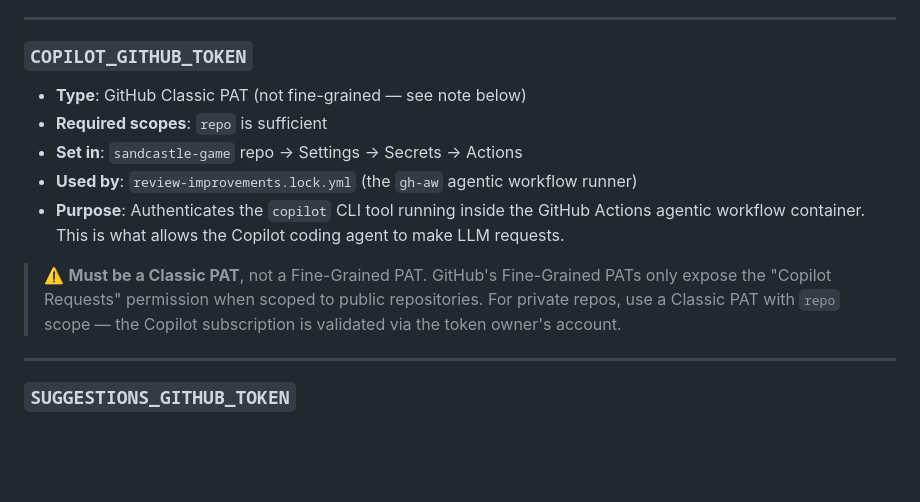
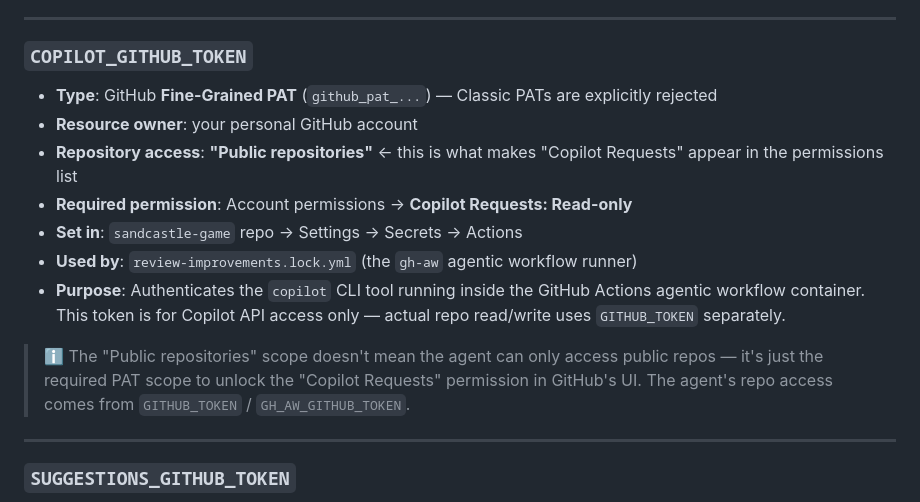
Before and after one commit to adamd9/sandcastle-game, a Markdown page: SECRETS.md, the part around the change. Rendered like a GitHub page; blank space fills up the shorter version.

Commit message:
docs: correct COPILOT_GITHUB_TOKEN requirements
Must be a Fine-Grained PAT (not Classic), scoped to 'Public repositories'
with Account permissions → Copilot Requests: Read-only. Classic PATs are
explicitly rejected by the gh-aw runner.

Co-authored-by: Copilot <223556219+Copilot@users.noreply.github.com>

```diff
--- a/SECRETS.md
+++ b/SECRETS.md
@@ -64,13 +64,15 @@ Keep it up to date when adding new secrets.
 ---
 
 ### `COPILOT_GITHUB_TOKEN`
-- **Type**: GitHub Classic PAT (not fine-grained — see note below)
-- **Required scopes**: `repo` is sufficient
+- **Type**: GitHub **Fine-Grained PAT** (`github_pat_...`) — Classic PATs are explicitly rejected
+- **Resource owner**: your personal GitHub account
+- **Repository access**: **"Public repositories"** ← this is what makes "Copilot Requests" appear in the permissions list
+- **Required permission**: Account permissions → **Copilot Requests: Read-only**
 - **Set in**: `sandcastle-game` repo → Settings → Secrets → Actions
 - **Used by**: `review-improvements.lock.yml` (the `gh-aw` agentic workflow runner)
-- **Purpose**: Authenticates the `copilot` CLI tool running inside the GitHub Actions agentic workflow container. This is what allows the Copilot coding agent to make LLM requests.
+- **Purpose**: Authenticates the `copilot` CLI tool running inside the GitHub Actions agentic workflow container. This token is for Copilot API access only — actual repo read/write uses `GITHUB_TOKEN` separately.
 
-> ⚠️ **Must be a Classic PAT**, not a Fine-Grained PAT. GitHub's Fine-Grained PATs only expose the "Copilot Requests" permission when scoped to public repositories. For private repos, use a Classic PAT with `repo` scope — the Copilot subscription is validated via the token owner's account.
+> ℹ️ The "Public repositories" scope doesn't mean the agent can only access public repos — it's just the required PAT scope to unlock the "Copilot Requests" permission in GitHub's UI. The agent's repo access comes from `GITHUB_TOKEN` / `GH_AW_GITHUB_TOKEN`.
 
 ---
 
```
